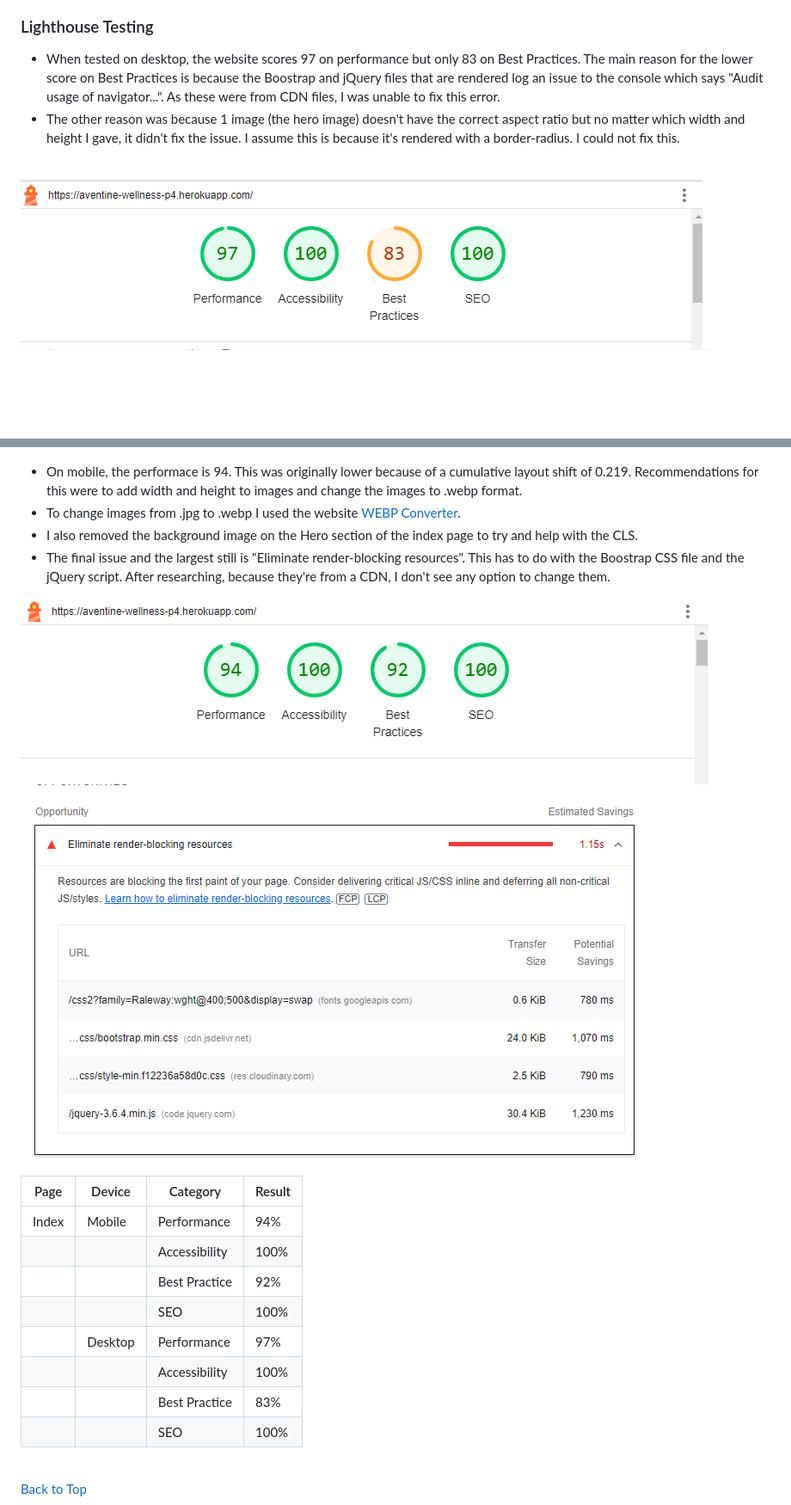
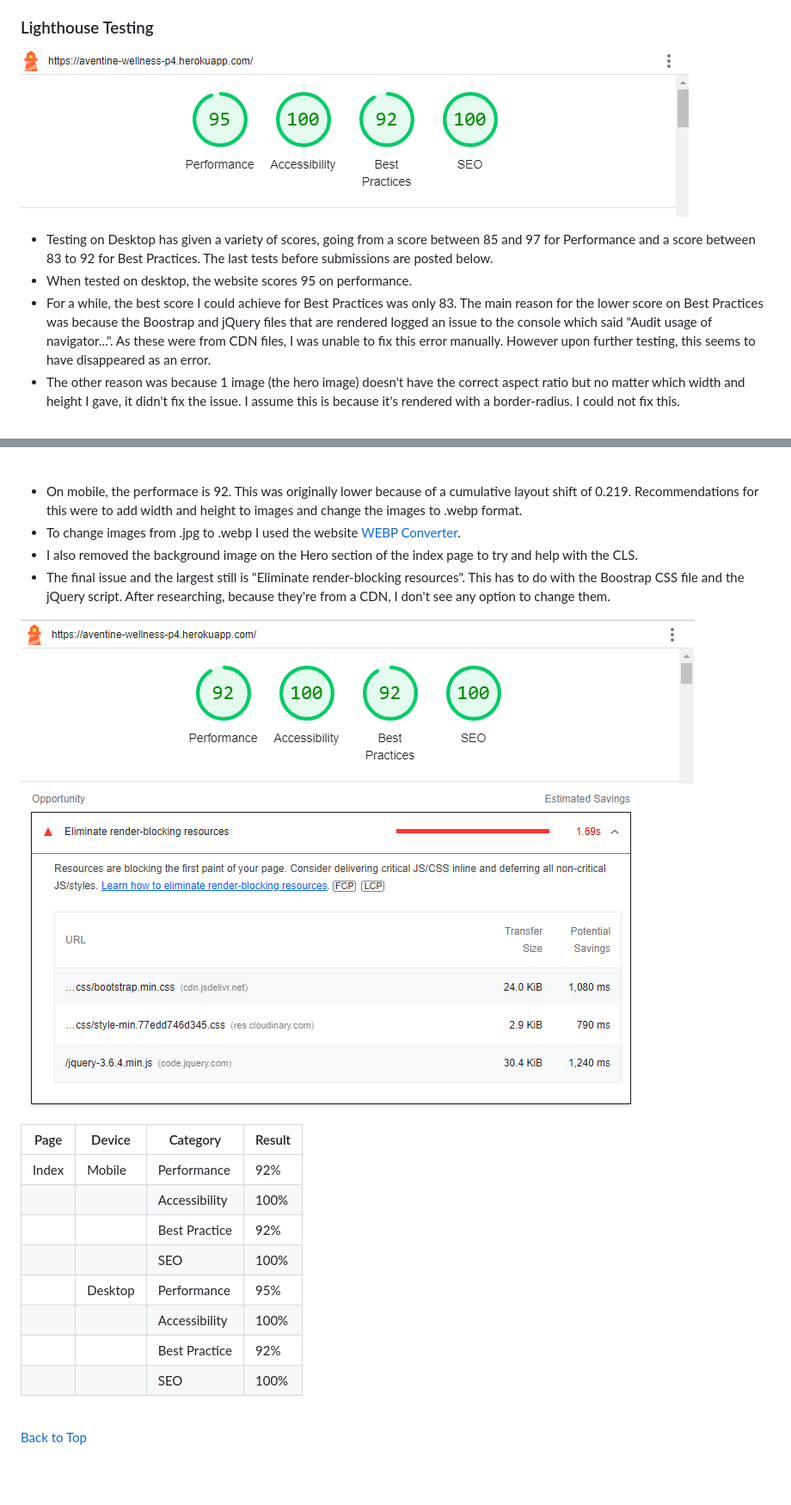
Before and after one commit to VictoriaT87/P4-Aventine-Wellness, a Markdown page: README.md, 2 parts joined by grey strips. Shown: that part at 86% size. GitHub-like rendering; pictures changed too: documentation/images/lighthouse-desktop.png, documentation/images/lighthouse-mobile-performance.png, documentation/images/lighthouse-mobile.png; blank space fills up the shorter version.

Commit message:
docs: Update Lighthose testing in README

```diff
--- a/README.md
+++ b/README.md
@@ -659,14 +659,19 @@ This was marked was Won't Have by the end of the project. I originally thought t
 
 
 ### Lighthouse Testing
- - When tested on desktop, the website scores 97 on performance but only 83 on Best Practices. The main reason for the lower score on Best Practices is because the Boostrap and jQuery files that are rendered log an issue to the console which says "Audit usage of navigator...". As these were from CDN files, I was unable to fix this error.
- - The other reason was because 1 image (the hero image) doesn't have the correct aspect ratio but no matter which width and height I gave, it didn't fix the issue. I assume this is because it's rendered with a border-radius. I could not fix this.
+![Lighthouse Metrics](documentation/images/lighthouse-desktop.png)
+  - Testing on Desktop has given a variety of scores, going from a score between 85 and 97 for Performance and a score between 83 to 92 for Best Practices. The last tests before submissions are posted below.
+  - When tested on desktop, the website scores 95 on performance.
+  - For a while, the best score I could achieve for Best Practices was only 83. The main reason for the lower score on Best Practices was because the Boostrap and jQuery files that are rendered logged an issue to the console which said "Audit usage of navigator...". As these were from CDN files, I was unable to fix this error manually. However upon further testing, this seems to have disappeared as an error.
+  - The other reason was because 1 image (the hero image) doesn't have the correct aspect ratio but no matter which width and height I gave, it didn't fix the issue. I assume this is because it's rendered with a border-radius. I could not fix this.
+
  <br>
 
-![Lighthouse Metrics](documentation/images/lighthouse-desktop.png)
 ![Lighthouse Metrics](documentation/images/lighthouse-practices-desktop.png)
 
- - On mobile, the performace is 94. This was originally lower because of a cumulative layout shift of 0.219. Recommendations for this were to add width and height to images and change the images to .webp format.
+<br>
+
+ - On mobile, the performace is 92. This was originally lower because of a cumulative layout shift of 0.219. Recommendations for this were to add width and height to images and change the images to .webp format.
  - To change images from .jpg to .webp I used the website [WEBP Converter](https://cloudconvert.com/webp-converter).
  - I also removed the background image on the Hero section of the index page to try and help with the CLS.
  - The final issue and the largest still is "Eliminate render-blocking resources". This has to do with the Boostrap CSS file and the jQuery script. After researching, because they're from a CDN, I don't see any option to change them.
@@ -676,13 +681,13 @@ This was marked was Won't Have by the end of the project. I originally thought t
 
 | Page | Device | Category | Result |
 |------|--------|----------|--------|
-|Index | Mobile | Performance | 94% |
+|Index | Mobile | Performance | 92% |
 |||Accessibility| 100% |
 |||Best Practice | 92% |
 |||SEO | 100% |
-|| Desktop | Performance | 97% |
+|| Desktop | Performance | 95% |
 ||| Accessibility | 100% |
-||| Best Practice | 83% |
+||| Best Practice | 92% |
 ||| SEO | 100% |
  <br>
 
```
